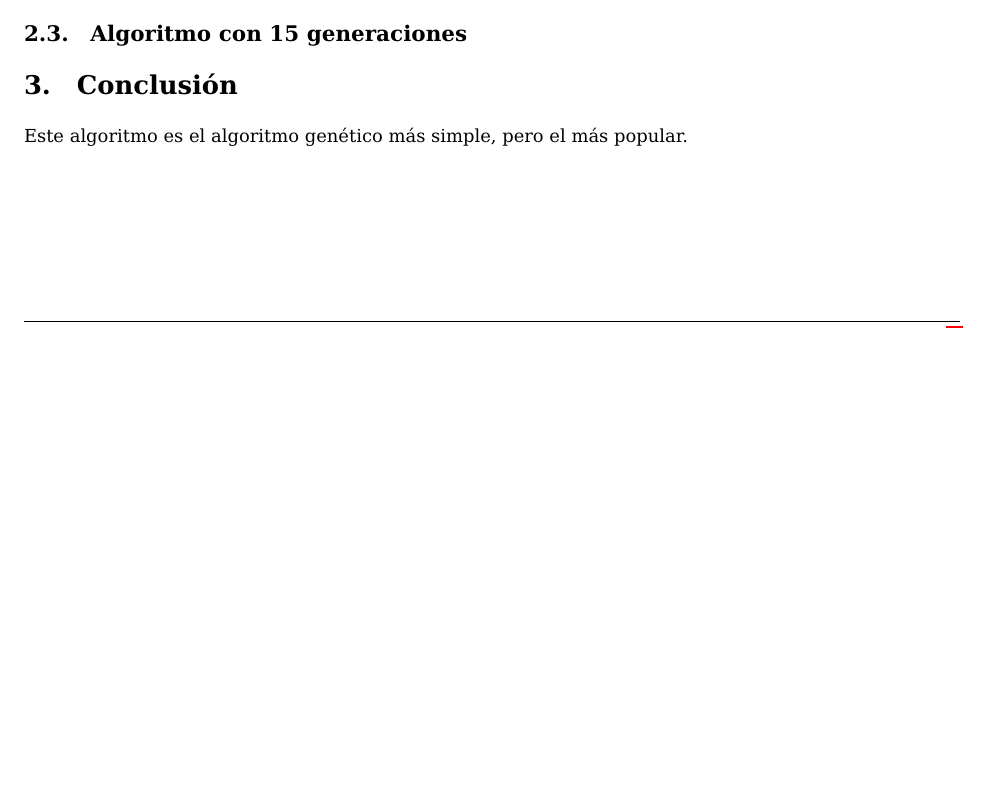
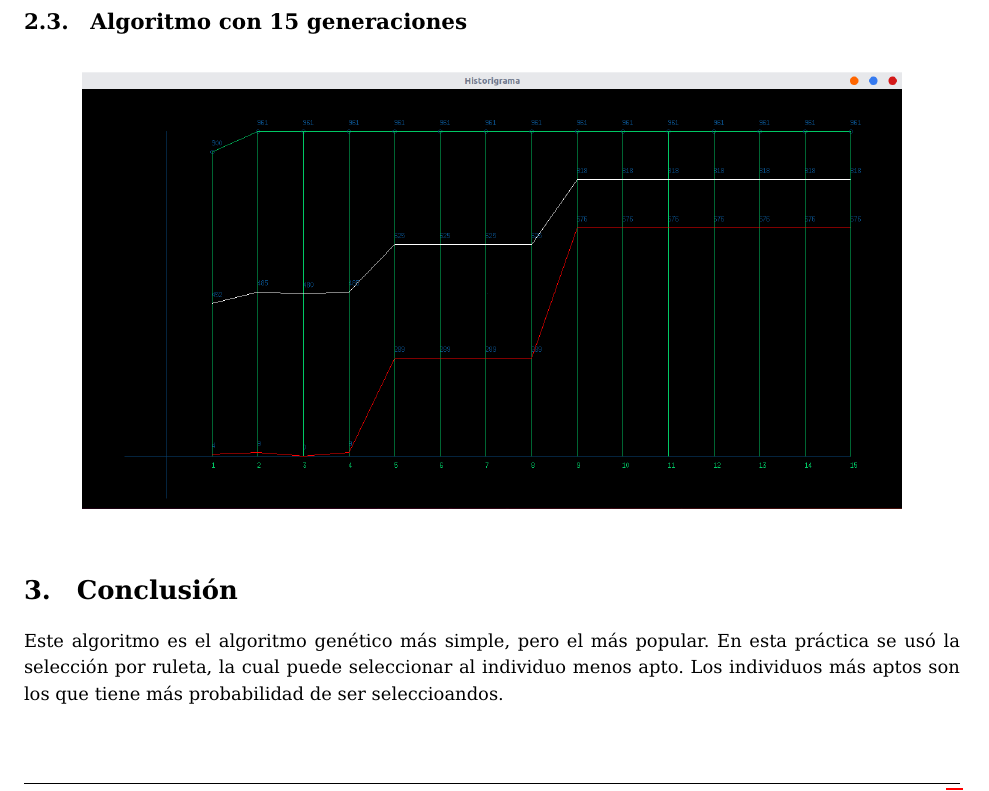
Before and after one commit to JorgeReus/GeneticAlgorithms, a LaTeX document (pracs/p3/reporte/p3.tex): part of page 2 of 3 before the commit and part of page 3 of 3 after it, cut so that both start at the same text, the shorter picture padded with empty space. Compiled offline with pdfLaTeX.

Commit message:
Up to date

```diff
--- a/pracs/p3/reporte/p3.tex
+++ b/pracs/p3/reporte/p3.tex
@@ -35,5 +36,5 @@ individuo menos apto puede ser seleccionado más de una vez.
 	\includegraphics[scale=.3]{15gen}
 \end{figure}
 \section{Conclusión}
-Este algoritmo es el algoritmo genético más simple, pero el más popular.
+Este algoritmo es el algoritmo genético más simple, pero el más popular. En esta práctica se usó la selección por ruleta, la cual puede seleccionar al individuo menos apto. Los individuos más aptos son los que tiene más probabilidad de ser seleccioandos.
 \end{document}
```
Also changed, not shown: pracs/p3/reporte/p3.pdf, pracs/p3/reporte/p3.tex (1 more changed lines).
